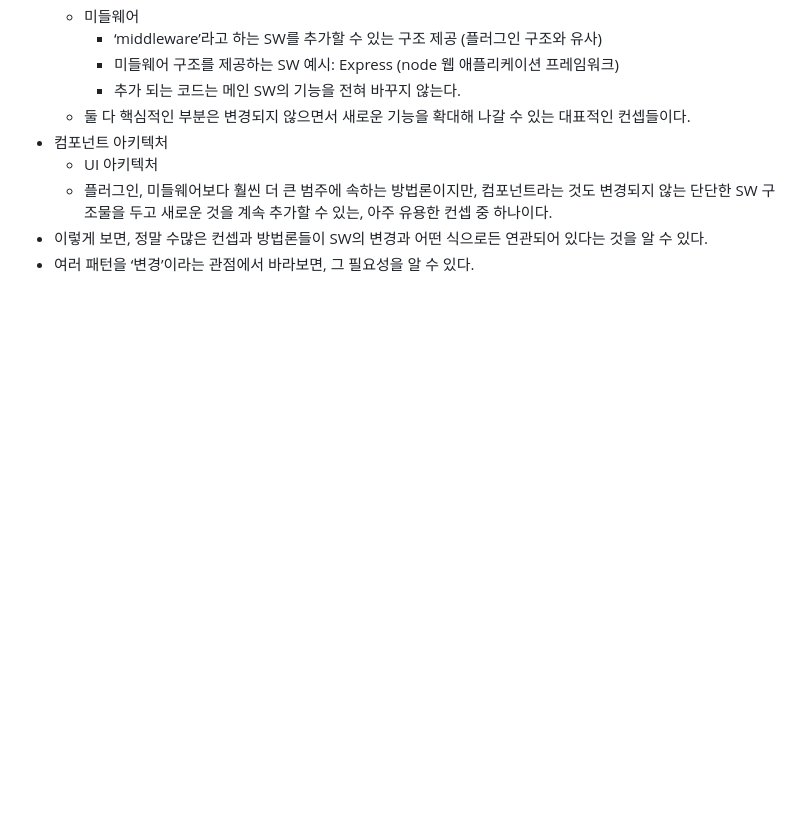
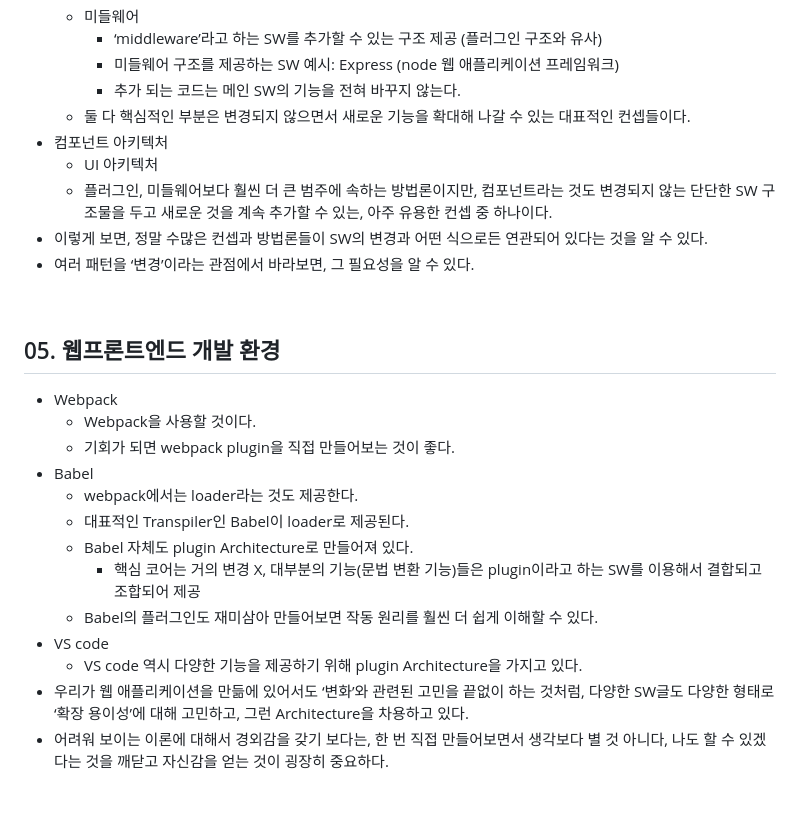
Before and after one commit to SangYoonLee1231/MinTae_React_Redux, a Markdown page: lecture_note/part-1_시작하며.md, the part around one of its changes. Drawn GitHub-style; blank space fills up the shorter version.

Commit message:
Add: '웹프론트엔드 개발 환경' 내용 추가

```diff
--- a/lecture_note/part-1_시작하며.md
+++ b/lecture_note/part-1_시작하며.md
@@ -97,3 +97,20 @@
 - 여러 패턴을 ‘변경’이라는 관점에서 바라보면, 그 필요성을 알 수 있다.
 
 <br/>
+
+## 05. 웹프론트엔드 개발 환경
+
+- Webpack
+  - Webpack을 사용할 것이다.
+  - 기회가 되면 webpack plugin을 직접 만들어보는 것이 좋다.
+- Babel
+  - webpack에서는 loader라는 것도 제공한다.
+  - 대표적인 Transpiler인 Babel이 loader로 제공된다.
+  - Babel 자체도 plugin Architecture로 만들어져 있다.
+    - 핵심 코어는 거의 변경 X, 대부분의 기능(문법 변환 기능)들은 plugin이라고 하는 SW를 이용해서 결합되고 조합되어 제공
+  - Babel의 플러그인도 재미삼아 만들어보면 작동 원리를 훨씬 더 쉽게 이해할 수 있다.
+- VS code
+  - VS code 역시 다양한 기능을 제공하기 위해 plugin Architecture을 가지고 있다.
+- 우리가 웹 애플리케이션을 만듦에 있어서도 ‘변화’와 관련된 고민을 끝없이 하는 것처럼, 다양한 SW글도 다양한 형태로 ‘확장 용이성’에 대해 고민하고, 그런 Architecture을 차용하고 있다.
+- 어려워 보이는 이론에 대해서 경외감을 갖기 보다는, 한 번 직접 만들어보면서 생각보다 별 것 아니다, 나도 할 수 있겠다는 것을 깨닫고 자신감을 얻는 것이 굉장히 중요하다.
+
```
Also changed, not shown: other parts of lecture_note/part-1_시작하며.md (+1 -0 lines).
